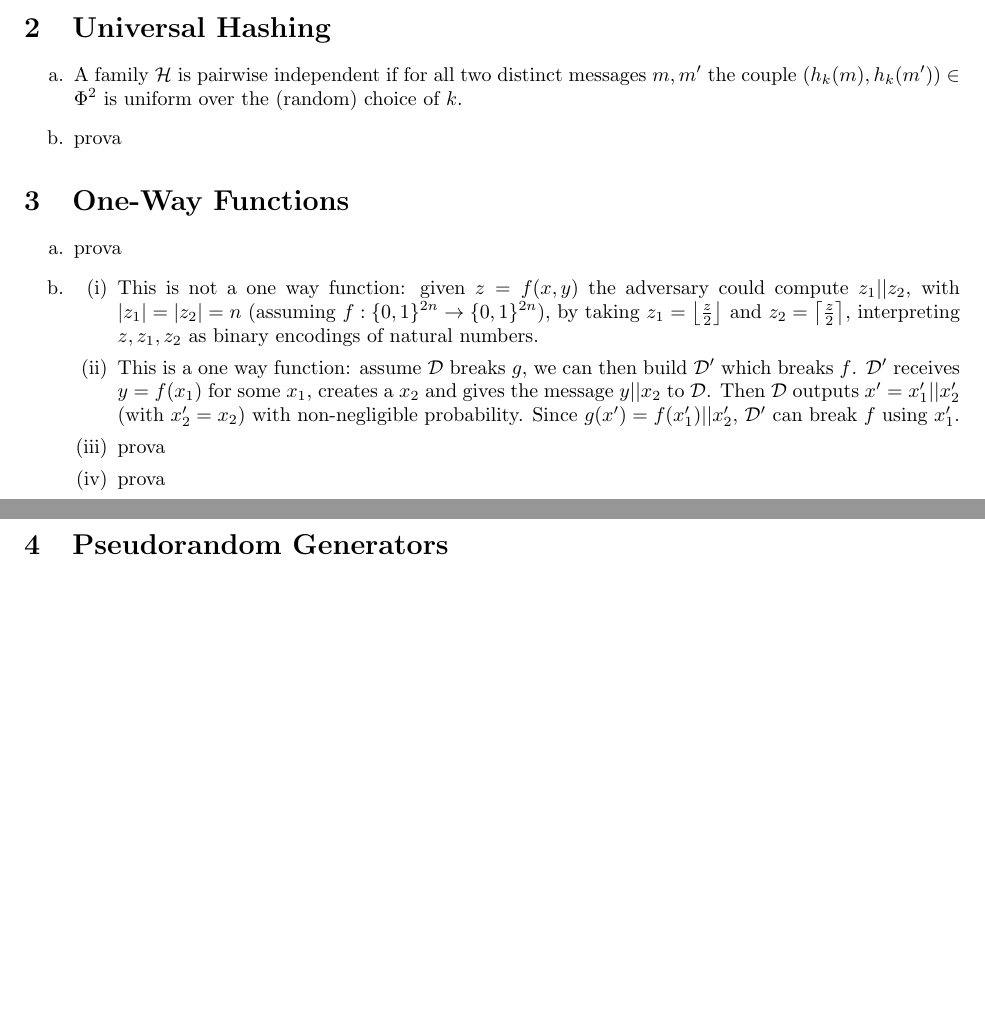
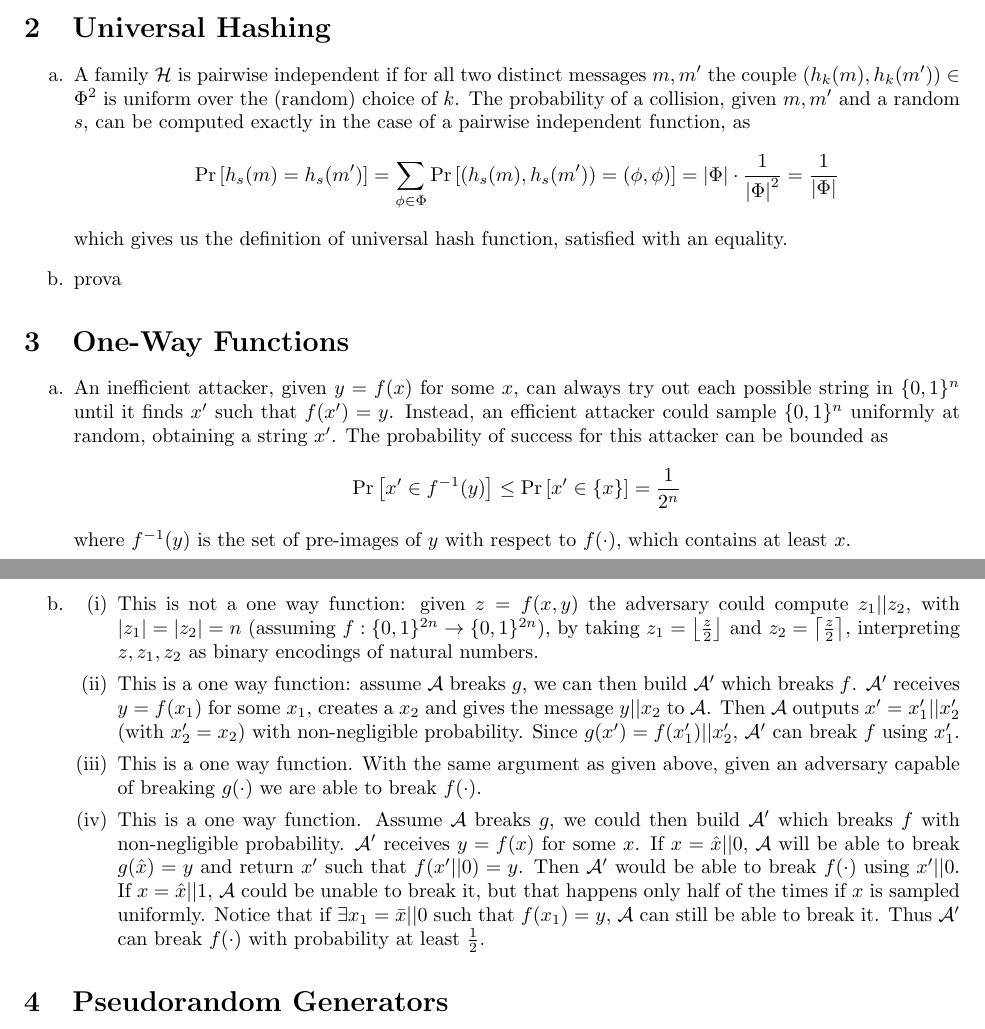
Before and after one commit to asmeikal/crypto16, a LaTeX problem sheet (homework-1/solution.tex): two parts of pages 1 and 2 of 3, joined at a grey line, cut so that both start at the same text, the shorter picture padded with empty space. Compiled offline with pdfLaTeX.

Commit message:
Update solution.

```diff
--- a/homework-1/solution.tex
+++ b/homework-1/solution.tex
@@ -45,6 +45,12 @@
 
 \begin{enumerate}
 	\item A family $\hash$ is pairwise independent if for all two distinct messages $m, m'$ the couple $(h_k(m), h_k(m')) \in \Phi^2$ is uniform over the (random) choice of $k$.
+		The probability of a collision, given $m, m'$ and a random $s$, can be computed exactly in the case of a pairwise independent function, as
+		\[
+			\Pr{h_s(m) = h_s(m')} = \sum_{\phi \in \Phi} \Pr{(h_s(m), h_s(m')) = (\phi, \phi)} =
+			\abs{\Phi} \cdot \frac{1}{\abs{\Phi}^2} = \frac{1}{\abs{\Phi}}
+		\]
+		which gives us the definition of universal hash function, satisfied with an equality.
 
 	\item prova
 \end{enumerate}
@@ -52,17 +58,31 @@
 \section{One-Way Functions}
 
 \begin{enumerate}
-	\item prova
+	\item An inefficient attacker, given $y = f(x)$ for some $x$, can always try out each possible string in $\{0,1\}^{n}$ until it finds $x'$ such that $f(x')=y$.
+		Instead, an efficient attacker could sample $\{0,1\}^{n}$ uniformly at random, obtaining a string $x'$.
+		The probability of success for this attacker can be bounded as
+		\[
+			\Pr{x' \in f^{-1}(y)} \le \Pr{x' \in \{x\}} = \frac{1}{2^n}
+		\]
+		where $f^{-1}(y)$ is the set of pre-images of $y$ with respect to $f(\cdot)$, which contains at least $x$.
 
 	\item
 		\begin{enumerate}
 			\item This is not a one way function: given $z = f(x,y)$ the adversary could compute $z_1 || z_2$, with $\abs{z_1} = \abs{z_2} = n$ (assuming $f : \{0,1\}^{2n} \to \{0,1\}^{2n}$), by taking $z_1 = \floor{\frac{z}{2}}$ and $z_2 = \ceil{\frac{z}{2}}$, interpreting $z, z_1, z_2$ as binary encodings of natural numbers.
-			\item This is a one way function: assume $\distinguisher$ breaks $g$, we can then build $\distinguisher'$ which breaks $f$.
-				$\distinguisher'$ receives $y = f(x_1)$ for some $x_1$, creates a $x_2$ and gives the message $y || x_2$ to $\distinguisher$.
-				Then $\distinguisher$ outputs $x' = x'_1 || x'_2$ (with $x'_2 = x_2$) with non-negligible probability.
-				Since $g(x') = f(x'_1) || x'_2$, $\distinguisher'$ can break $f$ using $x'_1$.
-			\item prova
-			\item prova
+			\item This is a one way function: assume $\adversary$ breaks $g$, we can then build $\adversary'$ which breaks $f$.
+				$\adversary'$ receives $y = f(x_1)$ for some $x_1$, creates a $x_2$ and gives the message $y || x_2$ to $\adversary$.
+				Then $\adversary$ outputs $x' = x'_1 || x'_2$ (with $x'_2 = x_2$) with non-negligible probability.
+				Since $g(x') = f(x'_1) || x'_2$, $\adversary'$ can break $f$ using $x'_1$.
+			\item This is a one way function.
+				With the same argument as given above, given an adversary capable of breaking $g(\cdot)$ we are able to break $f(\cdot)$.
+			\item This is a one way function.
+				Assume $\adversary$ breaks $g$, we could then build $\adversary'$ which breaks $f$ with non-negligible probability.
+				$\adversary'$ receives $y = f(x)$ for some $x$.
+				If $x = \hat{x} || 0$, $\adversary$ will be able to break $g(\hat{x}) = y$ and return $x'$ such that $f(x' || 0) = y$.
+				Then $\adversary'$ would be able to break $f(\cdot)$ using $x' || 0$.
+				If $x = \hat{x} || 1$, $\adversary$ could be unable to break it, but that happens only half of the times if $x$ is sampled uniformly.
+				Notice that if $\exists x_1 = \bar{x} || 0$ such that $f(x_1) = y$, $\adversary$ can still be able to break it.
+				Thus $\adversary'$ can break $f(\cdot)$ with probability at least $\frac{1}{2}$.
 		\end{enumerate}
 \end{enumerate}
 
```
